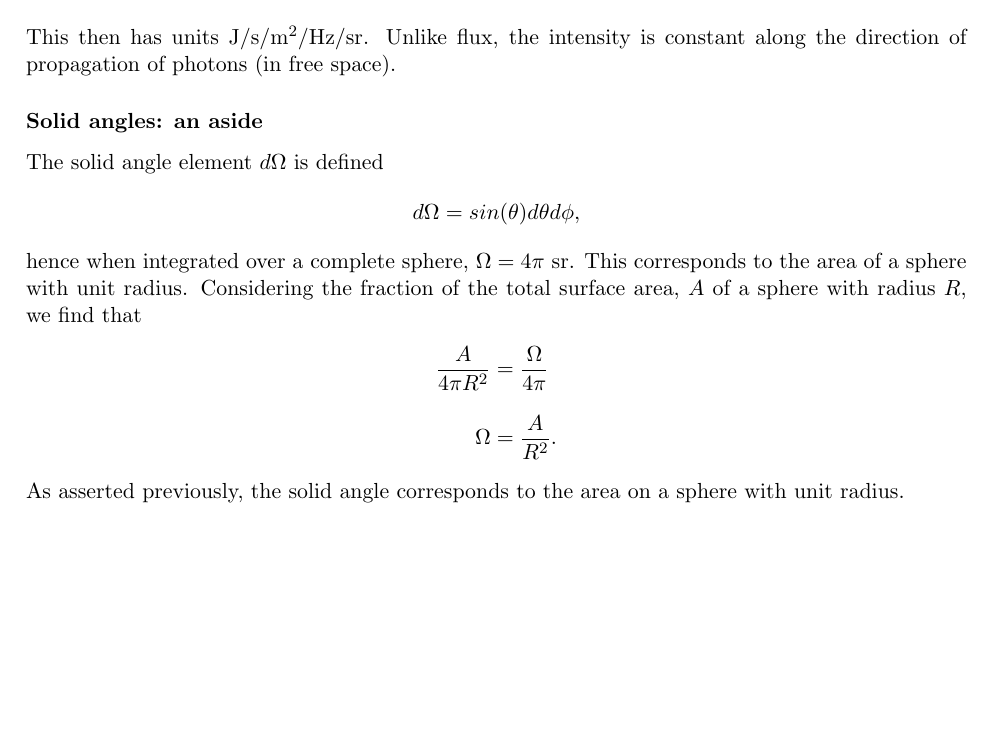
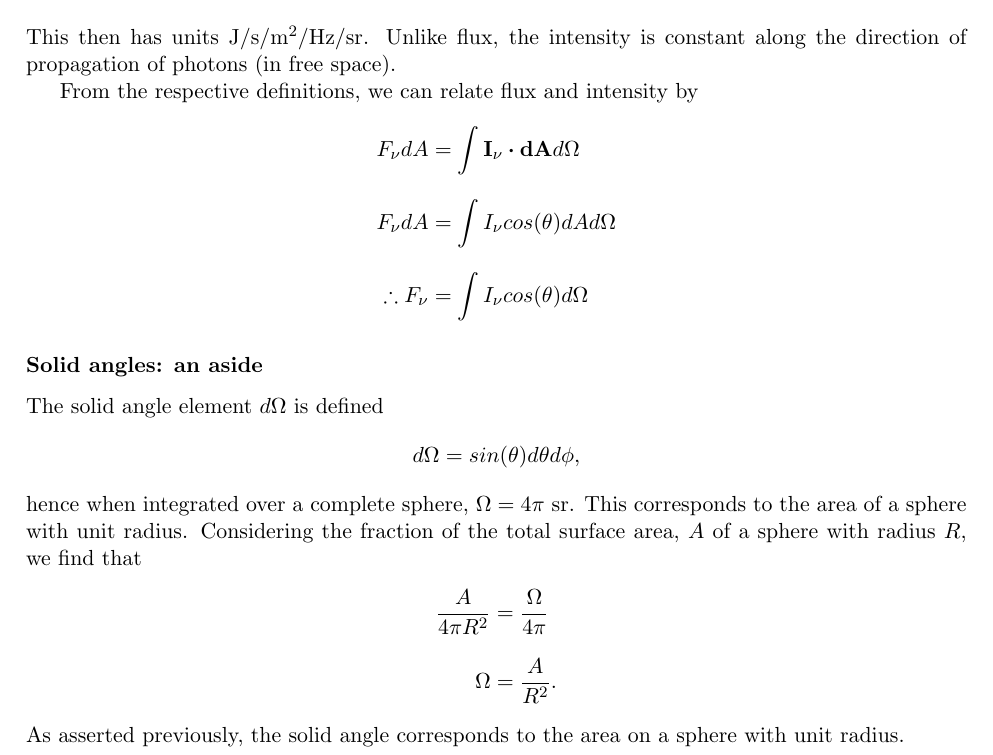
Before and after one commit to hirseyii/phys-doc, a LaTeX thesis (volume 2/volume-2.tex, which reads volume 2/astro-processes/astrophysical-processes.tex): part of page 4 of 8, cut so that both start at the same text, the shorter picture padded with empty space. Compiled offline with pdfLaTeX.

Commit message:
General Updates
Added macros to template
continued astro chapter

```diff
--- a/volume 2/astro-processes/astrophysical-processes.tex
+++ b/volume 2/astro-processes/astrophysical-processes.tex
@@ -22,6 +22,17 @@ $$ dE = I_\nu dA dt d\nu d\Omega. $$
 %
 This then has units J/s/m$^2$/Hz/sr.
  Unlike flux, the intensity is constant along the direction of propagation of photons (in free space).
+\par
+From the respective definitions, we can relate flux and intensity by
+%
+\begin{align*}
+	F_\nu dA &= \int \mathbf{I_\nu} \dotp \mathbf{dA} d\Omega
+	\linedrop
+	F_\nu dA &= \int I_\nu cos(\theta) dA d\Omega
+	\linedrop
+	\therefore F_\nu &= \int I_\nu cos(\theta) d\Omega
+\end{align*}
+%
 
 \subsubsection{Solid angles: an aside}
 The solid angle element $d\Omega$ is defined
@@ -34,7 +45,7 @@ hence when integrated over a complete sphere, $\Omega = 4\pi$~sr.
 %
 \begin{align*}
 	\frac{A}{4\pi R^2} &= \frac{\Omega}{4\pi}
-	\\[0.5\baselineskip]
+	\linedrop
 	\Omega &= \frac{A}{R^2}.
 \end{align*}
 %
--- a/volume 2/volume-2.tex
+++ b/volume 2/volume-2.tex
@@ -74,6 +74,13 @@
 		\noindent\rule[0.2ex]{\linewidth}{1pt}
 		\medskip}
 
+%%%%%%%%%% CUSTOM MACROS %%%%%%%%%%
+% Align environment linedrop
+\newcommand{\linedrop}{\\[0.5\baselineskip]}
+% Dot product symbol
+\newcommand{\dotp}{\boldsymbol{\cdot}}
+
+
 %%%%% END PREABMLE %%%%%%
 
 \begin{document}
```
Also changed, not shown: template/template.tex (+5 -0 lines).
